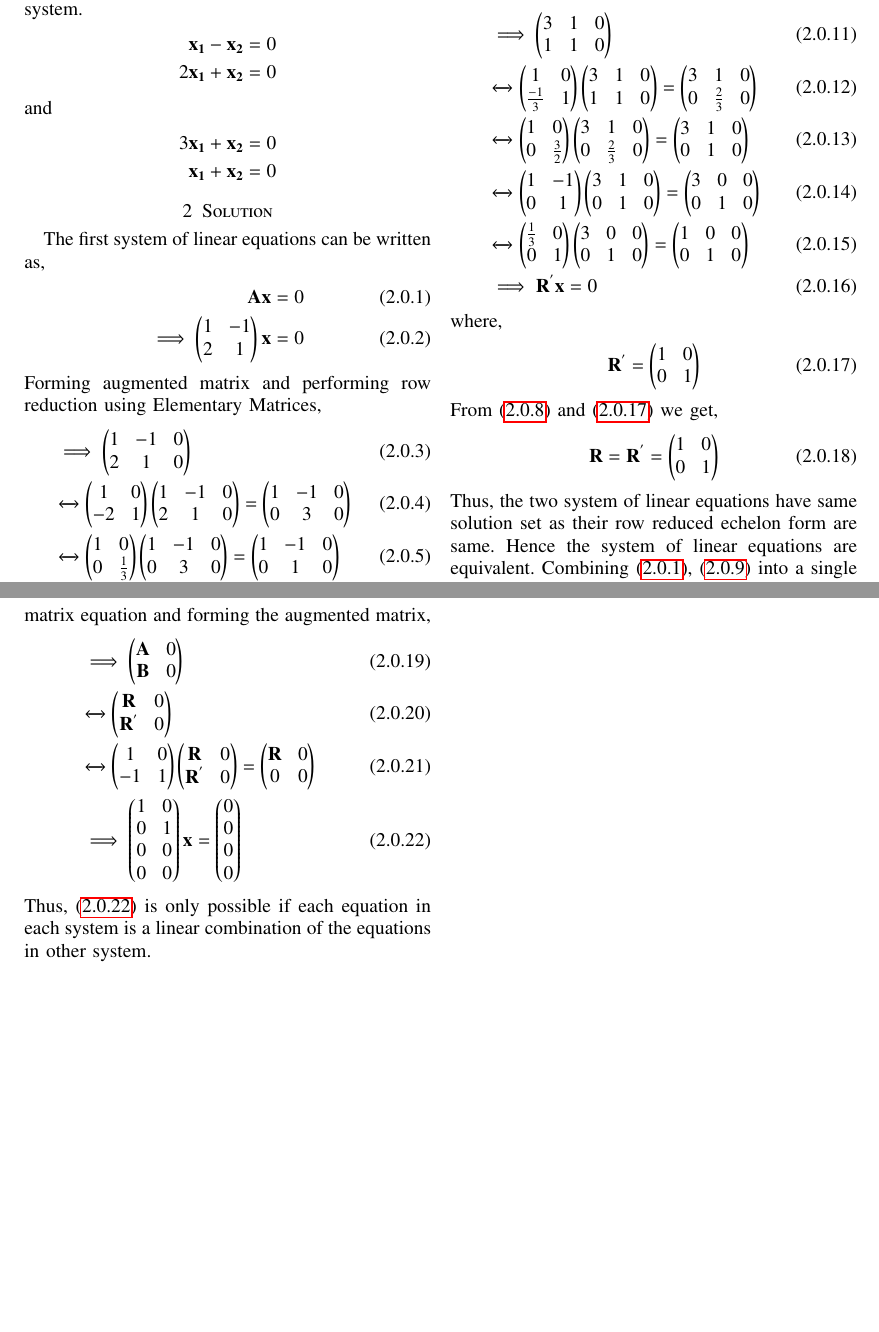
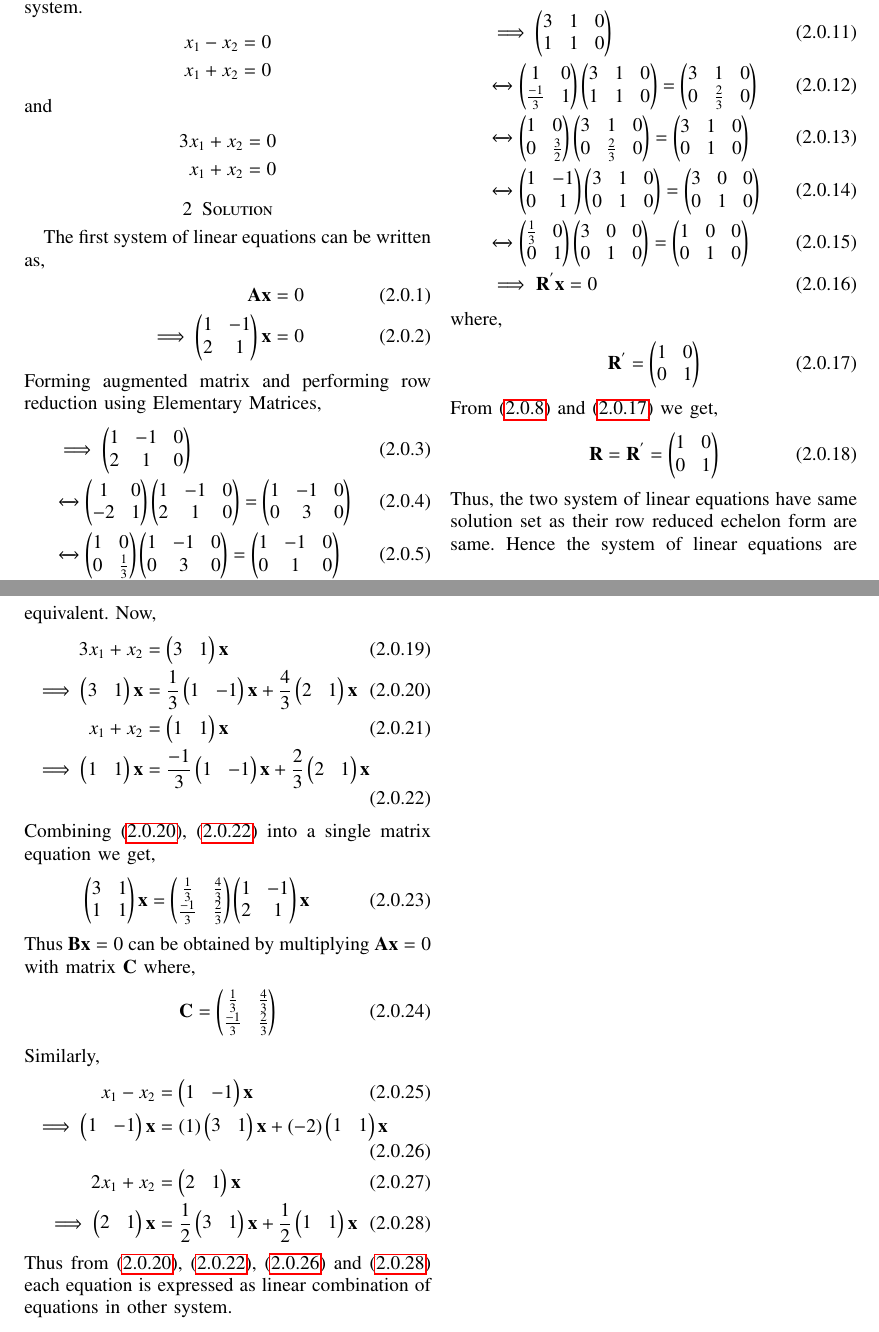
Before and after one commit to Vaibhav11002/EE5609, a LaTeX problem sheet (Assignment_9/assignment_9.tex): two parts of pages 1 and 2 of 2, joined at a grey line, cut so that both start at the same text, the shorter picture padded with empty space. Compiled offline with pdfLaTeX.

Commit message:
Update assignment_9.tex

```diff
--- a/Assignment_9/assignment_9.tex
+++ b/Assignment_9/assignment_9.tex
@@ -143,13 +143,13 @@ https://github.com/Vaibhav11002/EE5609/tree/master/Assignment_9
 \section{Problem}
 Let $\mathbb{F}$ be the field of complex numbers. Are the following two systems of linear equations equivalent? If so, express each equation in each system as a linear combination of the equations in the other system.
 \begin{align*}
-    \vec{x_1}-\vec{x_2}&=0\\
-    2\vec{x_1}+\vec{x_2}&=0
+    x_1 - x_2 &=0\\
+    x_1 + x_2 &=0
 \end{align*}
 and
 \begin{align*}
-    3\vec{x_1}+\vec{x_2}&=0 \\
-    \vec{x_1}+\vec{x_2}&=0
+    3x_1 + x_2 &=0 \\
+    x_1 + x_2 &=0
 \end{align*}
 \section{Solution}
 The first system of linear equations can be written as,
@@ -192,12 +192,29 @@ From \eqref{R} and \eqref{R'} we get,
     \vec{R}&=\vec{R}^{'}=\myvec{1&0\\0&1}
 \end{align}
 Thus, the two system of linear equations have same solution set as their row reduced echelon form are same. Hence the system of linear equations are equivalent.
-Combining \eqref{ax=0}, \eqref{bx=0} into a single matrix equation and forming the augmented matrix,
+Now,
 \begin{align}
-    &\implies\myvec{\vec{A}&0\\ \vec{B}&0} \\
-    &\xleftrightarrow{}\myvec{\vec{R}&0\\ \vec{R}^{'}&0} \\
-    &\xleftrightarrow{}\myvec{1&0\\-1&1}\myvec{\vec{R}&0\\ \vec{R}^{'}&0} = \myvec{\vec{R}&0\\ 0&0} \\
-    &\implies\myvec{1&0\\0&1\\0&0\\0&0}\vec{x}= \myvec{0\\0\\0\\0} \label{linear}
+    3x_1 + x_2 &= \myvec{3&1}\vec{x} \\
+    \implies \myvec{3&1}\vec{x} &= \frac{1}{3}\myvec{1&-1}\vec{x} + \frac{4}{3}\myvec{2&1}\vec{x} \label{b1}\\
+    x_1 + x_2 &= \myvec{1&1}\vec{x} \\
+    \implies \myvec{1&1}\vec{x} &= \frac{-1}{3}\myvec{1&-1}\vec{x} +
+    \frac{2}{3}\myvec{2&1}\vec{x} \label{b2}
 \end{align}
-Thus, \eqref{linear} is only possible if each equation in each system is a linear combination of the equations in other system.
+Combining \eqref{b1}, \eqref{b2} into a single matrix equation we get,
+\begin{align}
+    \myvec{3&1\\1&1}\vec{x} &= \myvec{\frac{1}{3}&\frac{4}{3} \\ \frac{-1}{3}&\frac{2}{3}}\myvec{1&-1\\2&1}\vec{x}
+\end{align}
+Thus $\vec{B}\vec{x}=0$ can be obtained by multiplying $\vec{A}\vec{x}=0$ with matrix $\vec{C}$ where,
+\begin{align}
+    \vec{C} &= \myvec{\frac{1}{3}&\frac{4}{3} \\ \frac{-1}{3}&\frac{2}{3}}
+\end{align}
+Similarly,
+\begin{align}
+    x_1 - x_2 &= \myvec{1&-1}\vec{x} \\
+    \implies\myvec{1&-1}\vec{x} &= (1)\myvec{3&1}\vec{x} + (-2)\myvec{1&1}\vec{x} \label{a1}\\
+    2x_1 + x_2 &= \myvec{2&1}\vec{x} \\
+    \implies \myvec{2&1}\vec{x} &= \frac{1}{2}\myvec{3&1}\vec{x} + \frac{1}{2}\myvec{1&1}\vec{x} \label{a2}
+\end{align}
+Thus from \eqref{b1}, \eqref{b2}, \eqref{a1} and \eqref{a2} each equation is expressed as linear combination of equations in other system.
+
 \end{document}
```
